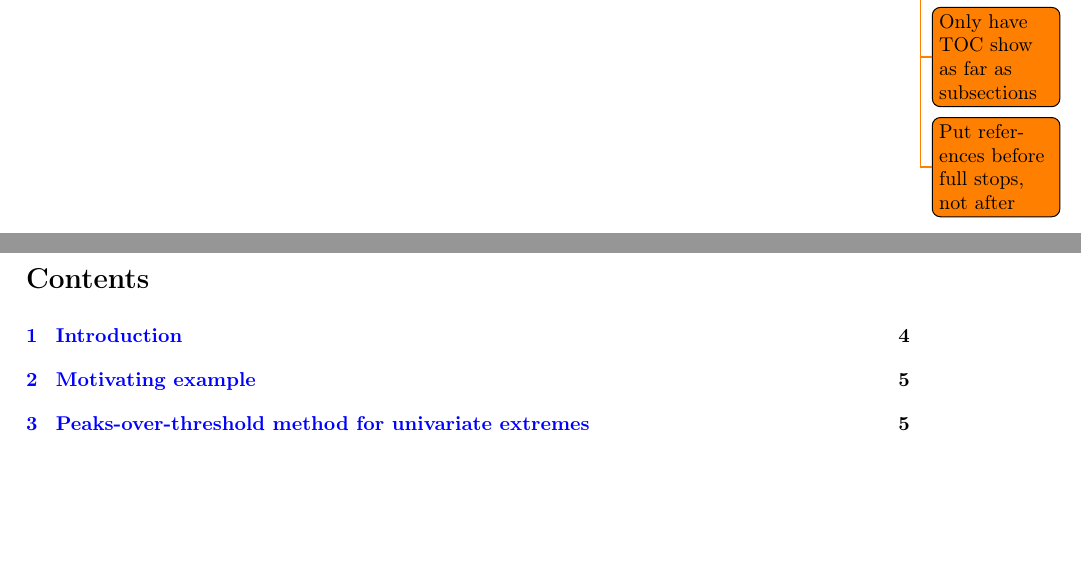
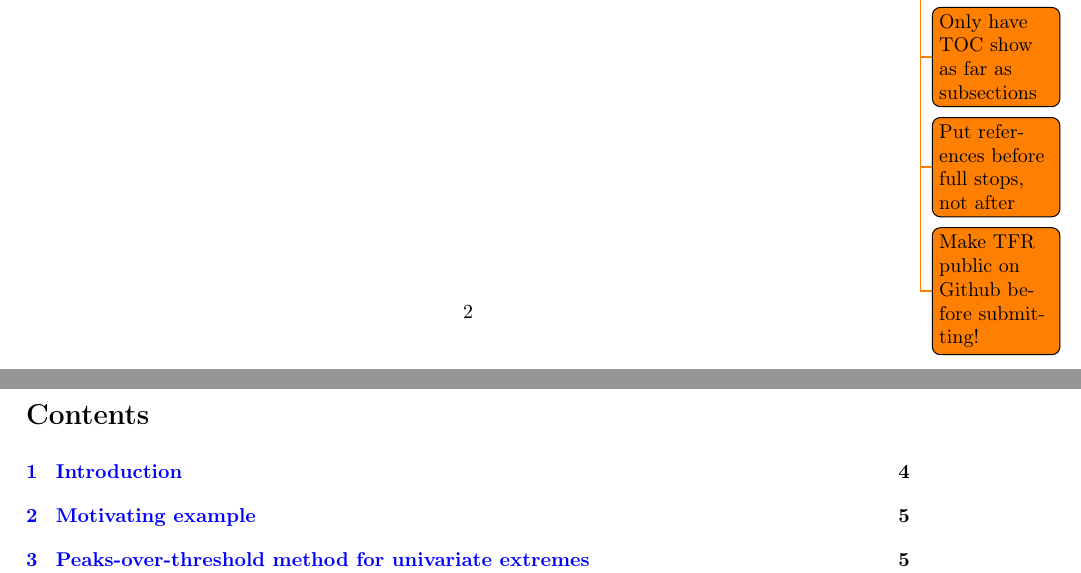
Before and after one commit to potoole7/ce_clust, a LaTeX paper (latex/02_report.tex): two parts of pages 2 and 3 of 23, joined at a grey line, cut so that both start at the same text, the shorter picture padded with empty space. Compiled offline with pdfLaTeX.

Commit message:
Test overleaf upload

```diff
--- a/latex/02_report.tex
+++ b/latex/02_report.tex
@@ -107,6 +107,7 @@
 \todo{Order references by alphabetical order of first author}
 \todo{Only have TOC show as far as subsections}
 \todo{Put references before full stops, not after}
+\todo{Make TFR public on Github before submitting!}
 
 \newpage
 
```
